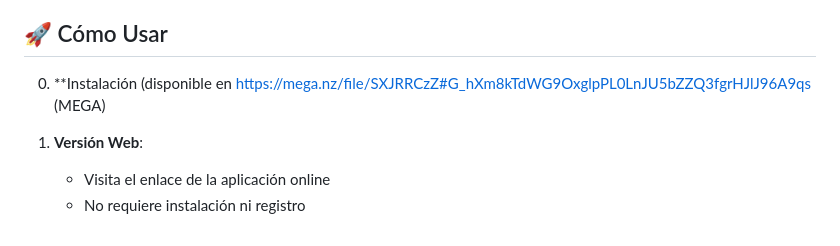
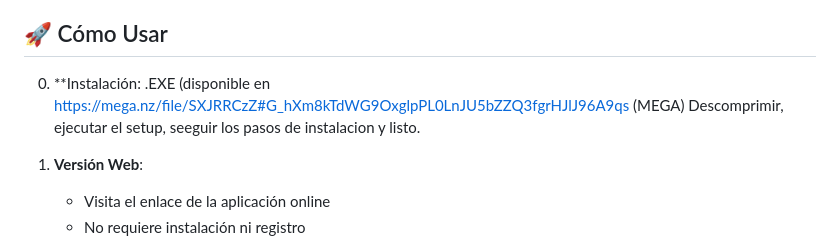
Before and after one commit to ElalChico/GM-2000, a Markdown page: README.md, the part around the change. Drawn GitHub-style.

```diff
--- a/README.md
+++ b/README.md
@@ -32,7 +32,7 @@ GM2000 es un sistema de entrenamiento de ajedrez diseñado específicamente para
   - Análisis estadístico persistente entre sesiones
 
 ## 🚀 Cómo Usar
-0. **Instalación (disponible en https://mega.nz/file/SXJRRCzZ#G_hXm8kTdWG9OxglpPL0LnJU5bZZQ3fgrHJlJ96A9qs (MEGA)
+0. **Instalación: .EXE (disponible en https://mega.nz/file/SXJRRCzZ#G_hXm8kTdWG9OxglpPL0LnJU5bZZQ3fgrHJlJ96A9qs (MEGA) Descomprimir, ejecutar el setup, seeguir los pasos de instalacion y listo.
 1. **Versión Web**:
    - Visita el enlace de la aplicación online
    - No requiere instalación ni registro
```
